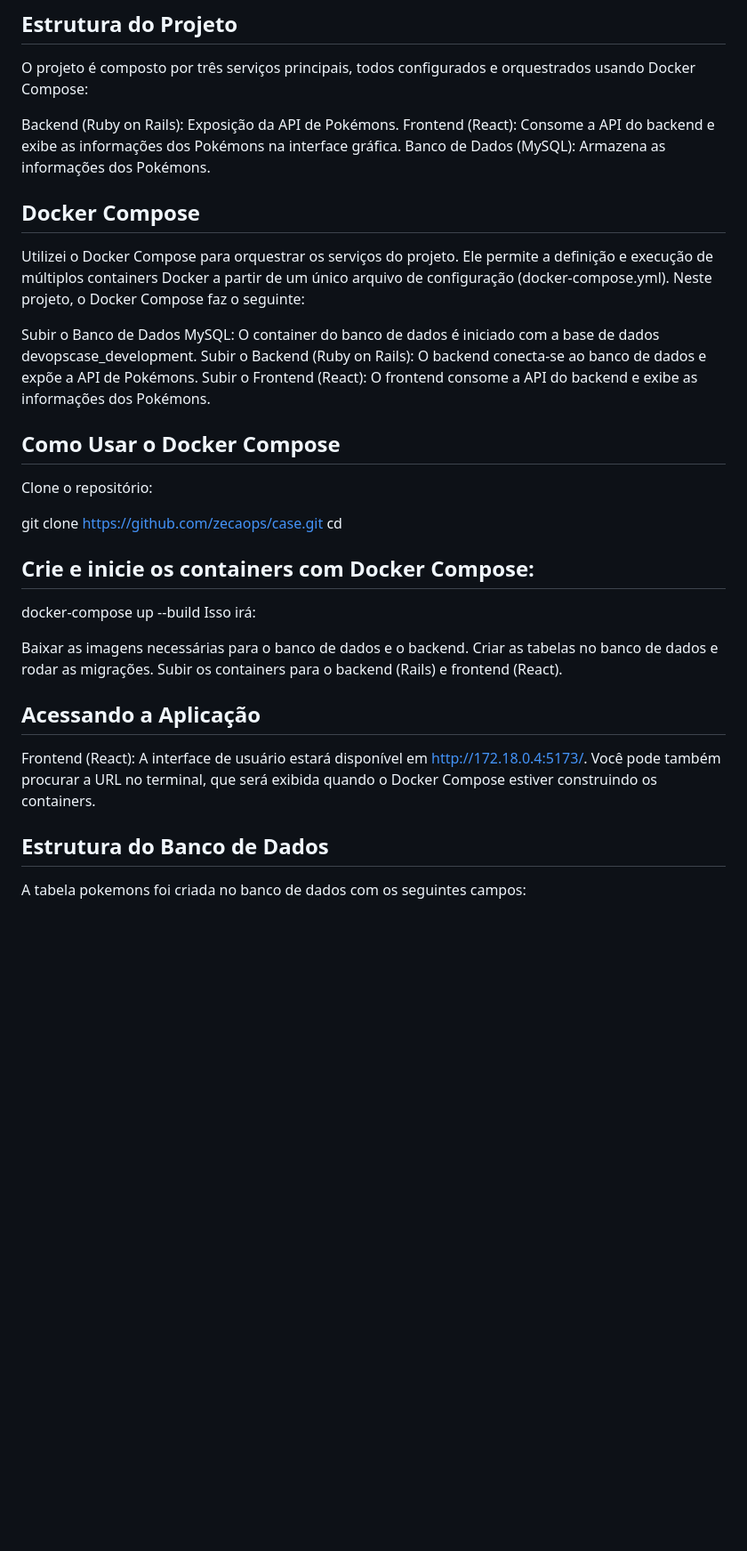
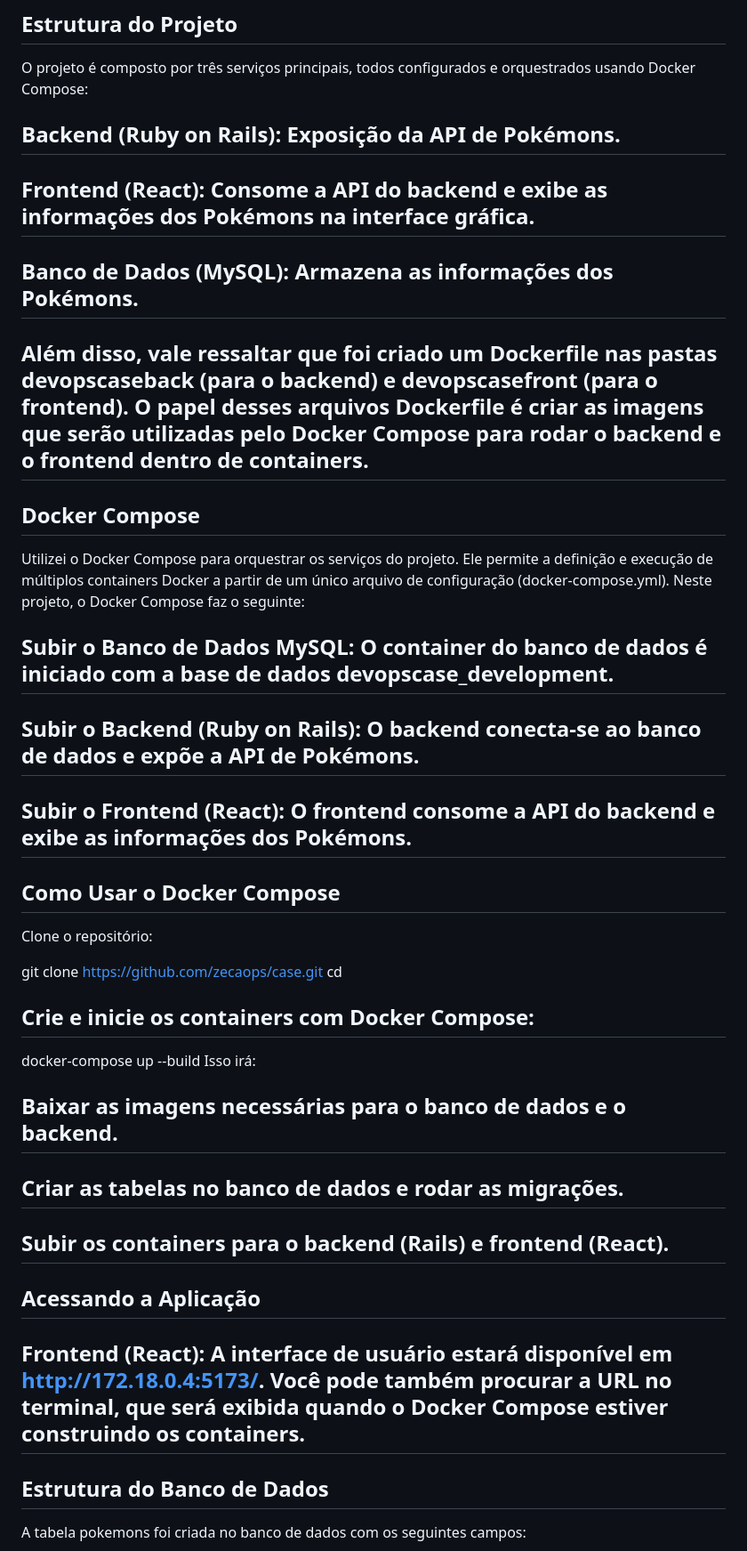
Before and after one commit to zecaops/case, a Markdown page: README.md, the part around one of its changes. Shown at 89% size. Rendered like a GitHub page; blank space fills up the shorter version.

```diff
--- a/README.md
+++ b/README.md
@@ -12,16 +12,17 @@ Node.js (para rodar o frontend localmente)
 ## Estrutura do Projeto
 O projeto é composto por três serviços principais, todos configurados e orquestrados usando Docker Compose:
 
-Backend (Ruby on Rails): Exposição da API de Pokémons.
-Frontend (React): Consome a API do backend e exibe as informações dos Pokémons na interface gráfica.
-Banco de Dados (MySQL): Armazena as informações dos Pokémons.
+## Backend (Ruby on Rails): Exposição da API de Pokémons.
+## Frontend (React): Consome a API do backend e exibe as informações dos Pokémons na interface gráfica.
+## Banco de Dados (MySQL): Armazena as informações dos Pokémons.
+## Além disso, vale ressaltar que foi criado um Dockerfile nas pastas devopscaseback (para o backend) e devopscasefront (para o frontend). O papel desses arquivos Dockerfile é criar as imagens que serão utilizadas pelo Docker Compose para rodar o backend e o frontend dentro de containers.
 
 ## Docker Compose
 Utilizei o Docker Compose para orquestrar os serviços do projeto. Ele permite a definição e execução de múltiplos containers Docker a partir de um único arquivo de configuração (docker-compose.yml). Neste projeto, o Docker Compose faz o seguinte:
 
-Subir o Banco de Dados MySQL: O container do banco de dados é iniciado com a base de dados devopscase_development.
-Subir o Backend (Ruby on Rails): O backend conecta-se ao banco de dados e expõe a API de Pokémons.
-Subir o Frontend (React): O frontend consome a API do backend e exibe as informações dos Pokémons.
+## Subir o Banco de Dados MySQL: O container do banco de dados é iniciado com a base de dados devopscase_development.
+## Subir o Backend (Ruby on Rails): O backend conecta-se ao banco de dados e expõe a API de Pokémons.
+## Subir o Frontend (React): O frontend consome a API do backend e exibe as informações dos Pokémons.
 
 ## Como Usar o Docker Compose
 Clone o repositório:
@@ -33,12 +34,12 @@ cd <nome-do-repositorio>
 docker-compose up --build
 Isso irá:
 
-Baixar as imagens necessárias para o banco de dados e o backend.
-Criar as tabelas no banco de dados e rodar as migrações.
-Subir os containers para o backend (Rails) e frontend (React).
+## Baixar as imagens necessárias para o banco de dados e o backend.
+## Criar as tabelas no banco de dados e rodar as migrações.
+## Subir os containers para o backend (Rails) e frontend (React).
 
 ## Acessando a Aplicação
-Frontend (React): A interface de usuário estará disponível em http://172.18.0.4:5173/. Você pode também procurar a URL no terminal, que será exibida quando o Docker Compose estiver construindo os containers.
+## Frontend (React): A interface de usuário estará disponível em http://172.18.0.4:5173/. Você pode também procurar a URL no terminal, que será exibida quando o Docker Compose estiver construindo os containers.
 
 ## Estrutura do Banco de Dados
 A tabela pokemons foi criada no banco de dados com os seguintes campos:
```
Also changed, not shown: other parts of README.md (+12 -12 lines).
